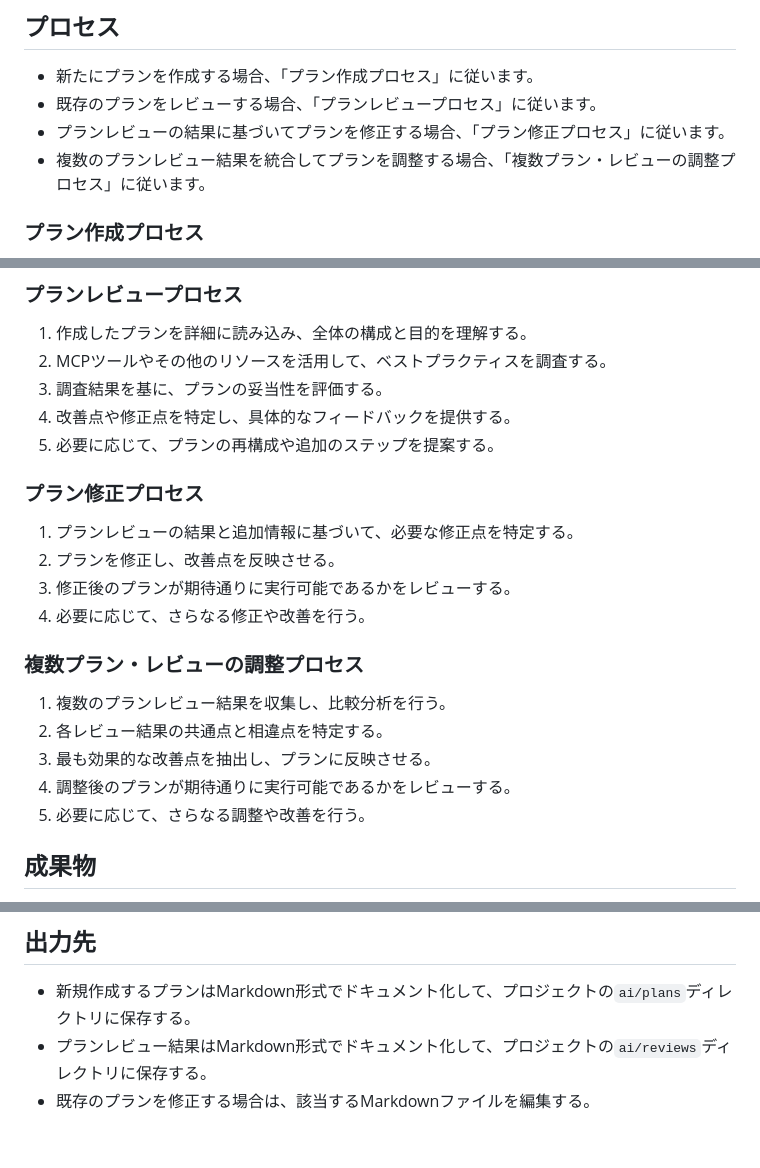
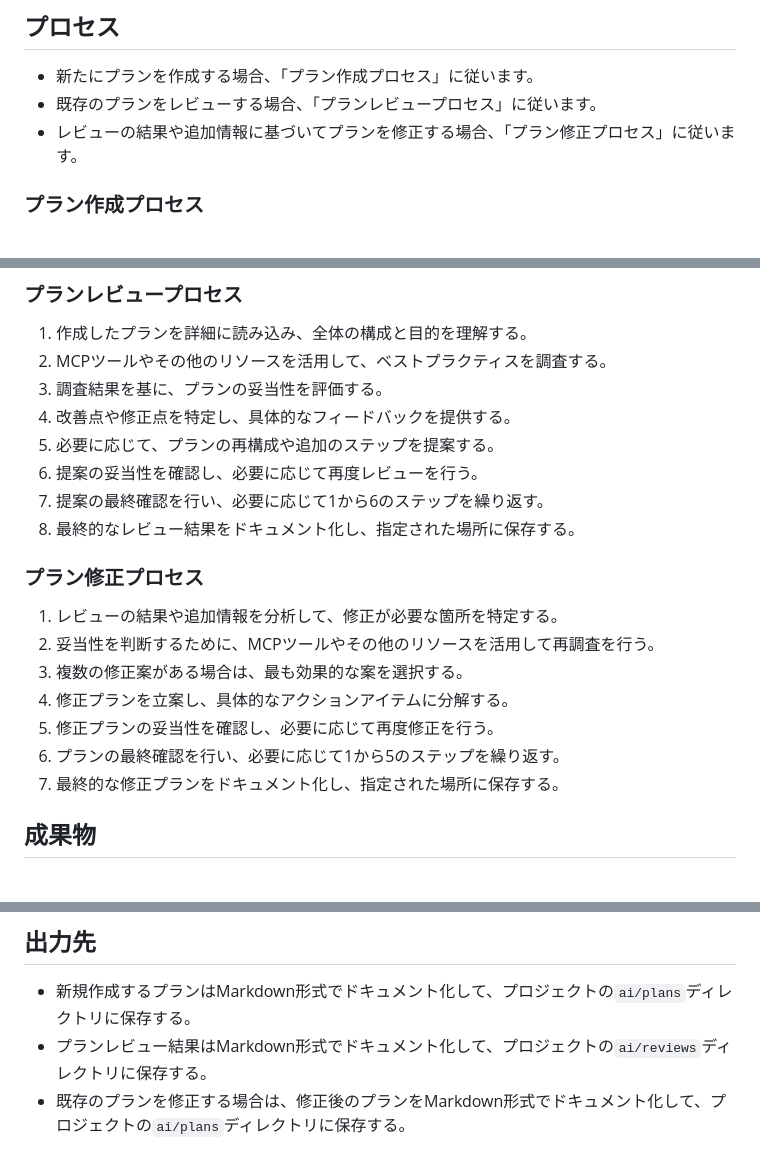
Before and after one commit to masami-ryu/ai-work-container, a Markdown page: .github/agents/plan-creater.agent.md, 3 parts joined by grey strips. Rendered like a GitHub page.

Commit message:
プラン作成エージェントのブラッシュアップ

```diff
--- a/.github/agents/plan-creater.agent.md
+++ b/.github/agents/plan-creater.agent.md
@@ -13,8 +13,7 @@ tools: ['runCommands', 'runTasks', 'edit', 'runNotebooks', 'search', 'new', 'con
 ## プロセス
 - 新たにプランを作成する場合、「プラン作成プロセス」に従います。
 - 既存のプランをレビューする場合、「プランレビュープロセス」に従います。
-- プランレビューの結果に基づいてプランを修正する場合、「プラン修正プロセス」に従います。
-- 複数のプランレビュー結果を統合してプランを調整する場合、「複数プラン・レビューの調整プロセス」に従います。
+- レビューの結果や追加情報に基づいてプランを修正する場合、「プラン修正プロセス」に従います。
 
 ### プラン作成プロセス
 1. タスクの目的を明確に理解する。
@@ -32,19 +31,18 @@ tools: ['runCommands', 'runTasks', 'edit', 'runNotebooks', 'search', 'new', 'con
 3. 調査結果を基に、プランの妥当性を評価する。
 4. 改善点や修正点を特定し、具体的なフィードバックを提供する。
 5. 必要に応じて、プランの再構成や追加のステップを提案する。
+6. 提案の妥当性を確認し、必要に応じて再度レビューを行う。
+7. 提案の最終確認を行い、必要に応じて1から6のステップを繰り返す。
+8. 最終的なレビュー結果をドキュメント化し、指定された場所に保存する。
 
 ### プラン修正プロセス
-1. プランレビューの結果と追加情報に基づいて、必要な修正点を特定する。
-2. プランを修正し、改善点を反映させる。
-3. 修正後のプランが期待通りに実行可能であるかをレビューする。
-4. 必要に応じて、さらなる修正や改善を行う。
-
-### 複数プラン・レビューの調整プロセス
-1. 複数のプランレビュー結果を収集し、比較分析を行う。
-2. 各レビュー結果の共通点と相違点を特定する。
-3. 最も効果的な改善点を抽出し、プランに反映させる。
-4. 調整後のプランが期待通りに実行可能であるかをレビューする。
-5. 必要に応じて、さらなる調整や改善を行う。
+1. レビューの結果や追加情報を分析して、修正が必要な箇所を特定する。
+2. 妥当性を判断するために、MCPツールやその他のリソースを活用して再調査を行う。
+3. 複数の修正案がある場合は、最も効果的な案を選択する。
+4. 修正プランを立案し、具体的なアクションアイテムに分解する。
+5. 修正プランの妥当性を確認し、必要に応じて再度修正を行う。
+6. プランの最終確認を行い、必要に応じて1から5のステップを繰り返す。
+7. 最終的な修正プランをドキュメント化し、指定された場所に保存する。
 
 ## 成果物
 - AIエージェント(Claude Codeなど) が実行可能な、明確で詳細なプラン。
@@ -55,4 +53,4 @@ tools: ['runCommands', 'runTasks', 'edit', 'runNotebooks', 'search', 'new', 'con
 ## 出力先
 - 新規作成するプランはMarkdown形式でドキュメント化して、プロジェクトの`ai/plans`ディレクトリに保存する。
 - プランレビュー結果はMarkdown形式でドキュメント化して、プロジェクトの`ai/reviews`ディレクトリに保存する。
-- 既存のプランを修正する場合は、該当するMarkdownファイルを編集する。
+- 既存のプランを修正する場合は、修正後のプランをMarkdown形式でドキュメント化して、プロジェクトの`ai/plans`ディレクトリに保存する。
```
